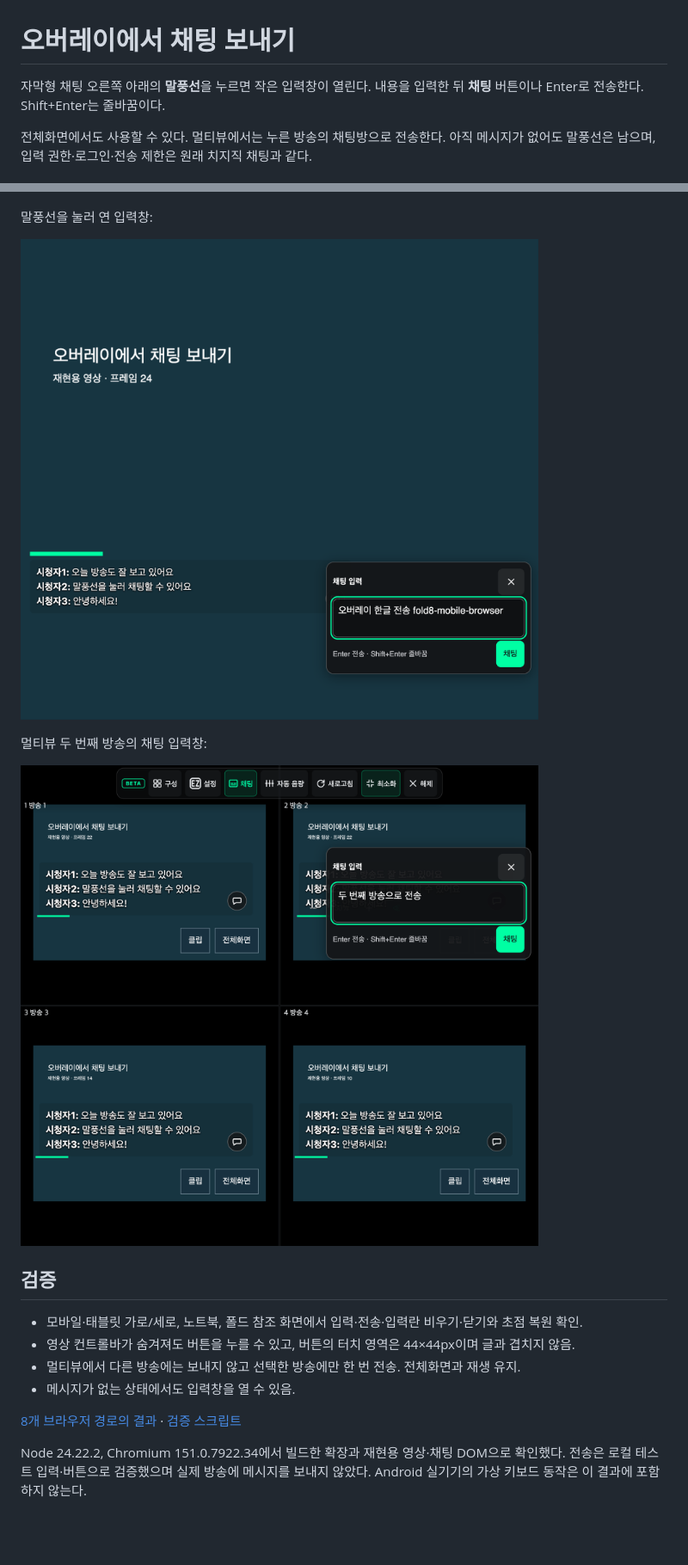
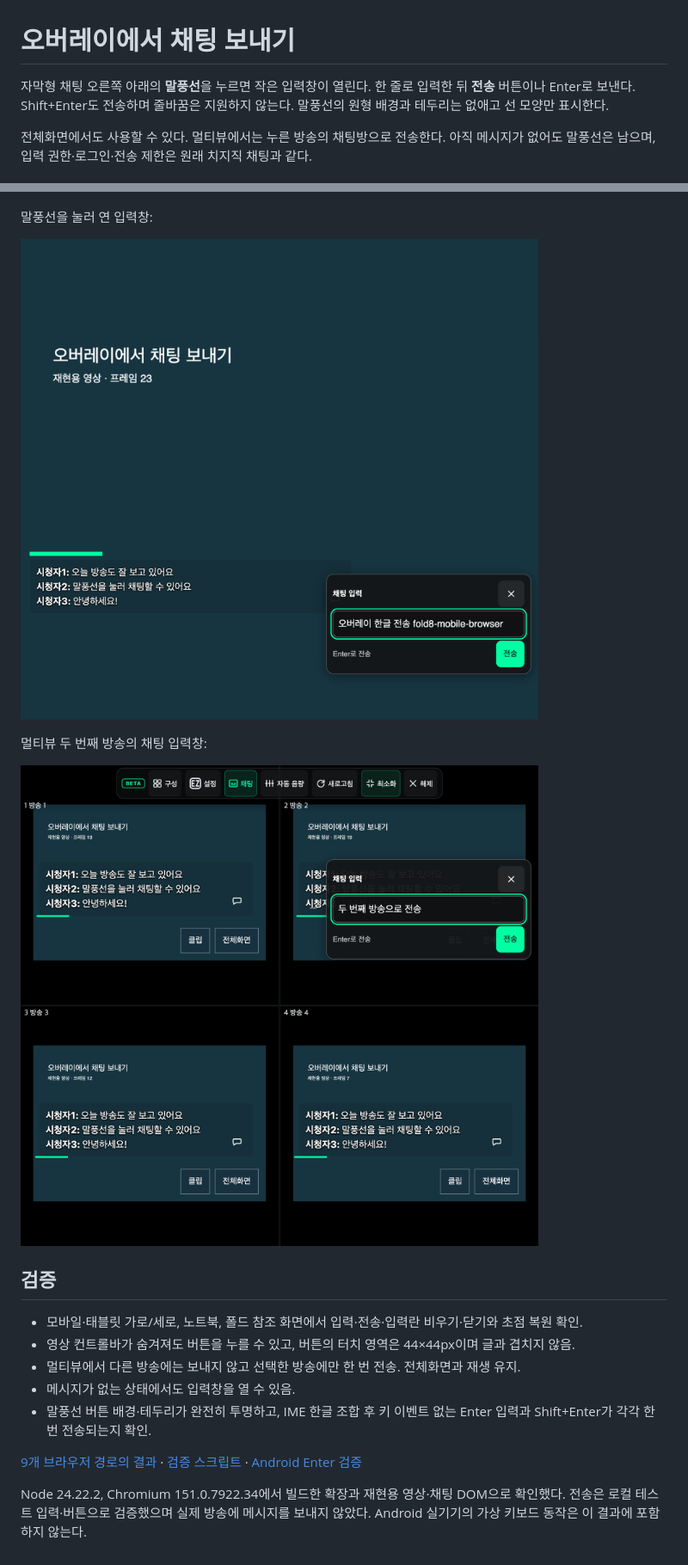
Before and after one commit to Arc-Jung/ezzzk, a Markdown page: screenshots/overlay-chat-compose.md, 2 parts joined by grey strips. Shown at 86% size. Rendered like a GitHub page; pictures changed too: screenshots/overlay-compose-multiview.png, screenshots/overlay-compose-popup.png; blank space fills up the shorter version.

```diff
--- a/screenshots/overlay-chat-compose.md
+++ b/screenshots/overlay-chat-compose.md
@@ -1,6 +1,6 @@
 # 오버레이에서 채팅 보내기
 
-자막형 채팅 오른쪽 아래의 **말풍선**을 누르면 작은 입력창이 열린다. 내용을 입력한 뒤 **채팅** 버튼이나 Enter로 전송한다. Shift+Enter는 줄바꿈이다.
+자막형 채팅 오른쪽 아래의 **말풍선**을 누르면 작은 입력창이 열린다. 한 줄로 입력한 뒤 **전송** 버튼이나 Enter로 보낸다. Shift+Enter도 전송하며 줄바꿈은 지원하지 않는다. 말풍선의 원형 배경과 테두리는 없애고 선 모양만 표시한다.
 
 전체화면에서도 사용할 수 있다. 멀티뷰에서는 누른 방송의 채팅방으로 전송한다. 아직 메시지가 없어도 말풍선은 남으며, 입력 권한·로그인·전송 제한은 원래 치지직 채팅과 같다.
 
@@ -24,7 +24,8 @@
 - 영상 컨트롤바가 숨겨져도 버튼을 누를 수 있고, 버튼의 터치 영역은 44×44px이며 글과 겹치지 않음.
 - 멀티뷰에서 다른 방송에는 보내지 않고 선택한 방송에만 한 번 전송. 전체화면과 재생 유지.
 - 메시지가 없는 상태에서도 입력창을 열 수 있음.
+- 말풍선 버튼 배경·테두리가 완전히 투명하고, IME 한글 조합 후 키 이벤트 없는 Enter 입력과 Shift+Enter가 각각 한 번 전송되는지 확인.
 
-[8개 브라우저 경로의 결과](overlay-compose-report.json) · [검증 스크립트](../scripts/verify-overlay-chat-compose.mjs)
+[9개 브라우저 경로의 결과](overlay-compose-report.json) · [검증 스크립트](../scripts/verify-overlay-chat-compose.mjs) · [Android Enter 검증](fullscreen-chat.md#android-enter-보완-2026-11-14)
 
 Node 24.22.2, Chromium 151.0.7922.34에서 빌드한 확장과 재현용 영상·채팅 DOM으로 확인했다. 전송은 로컬 테스트 입력·버튼으로 검증했으며 실제 방송에 메시지를 보내지 않았다. Android 실기기의 가상 키보드 동작은 이 결과에 포함하지 않는다.
```
Also changed, not shown: Docs/CHANGELOG.md (+2 -0 lines), screenshots/fullscreen-chat.md (+19 -1 lines), screenshots/android-chat-enter.png (added), screenshots/overlay-compose-button.png, 8 other files.
